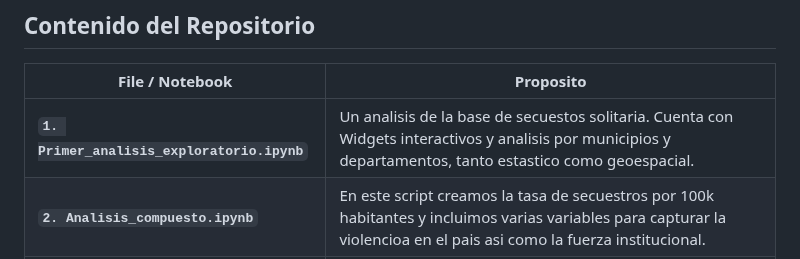
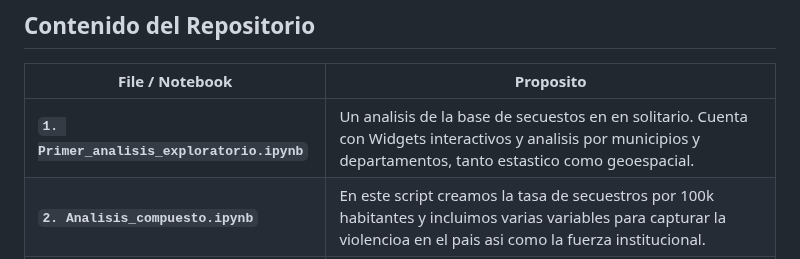
Before and after one commit to SPMINE-2425/primer_repo_pablo, a Markdown page: README.md, the part around the change. Rendered like a GitHub page.

```diff
--- a/README.md
+++ b/README.md
@@ -9,7 +9,7 @@ Este repositorio contiene el código y los datos para un estudio exhaustivo de l
 
 | File / Notebook | Proposito |
 |-----------------|---------|
-| **`1. Primer_analisis_exploratorio.ipynb`** | Un analisis de la base de secuestos solitaria. Cuenta con Widgets interactivos y analisis por municipios y departamentos, tanto estastico como geoespacial. |
+| **`1. Primer_analisis_exploratorio.ipynb`** | Un analisis de la base de secuestos en en solitario. Cuenta con Widgets interactivos y analisis por municipios y departamentos, tanto estastico como geoespacial. |
 | **`2. Analisis_compuesto.ipynb`** | En este script creamos la tasa de secuestros por 100k habitantes y incluimos varias variables para capturar la violencioa en el pais asi como la fuerza institucional. |
 | **`3. Analisis Avanzado.ipynb`** | En este script usamos la base creada en scripts 1-2 y analizamos correlaciones, analisis mediante PCA asi como regresiones econometricas de Datos Panel y modelos de Machine y Deep Learning con XGBoost y PyTorch (cada modelo tiene una busqueda de hiperparametros). |
 | **`construccion_bases_series.py`** | Este script contiene 4 funciones que se utilizan a lo largo del proyecto para limpiar y crear los datos en los formatos requeridos. |
```
